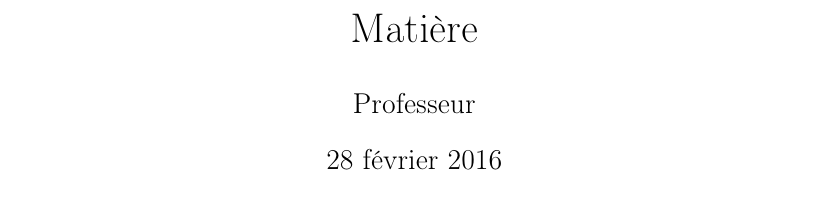
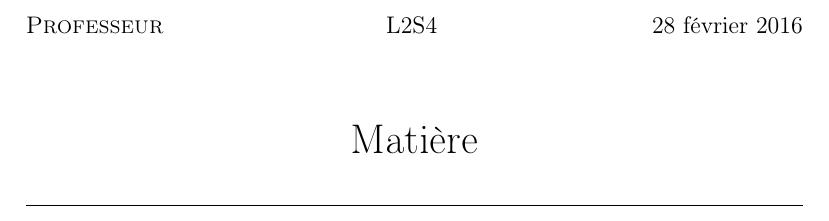
Before and after one commit to PMMI/Template, a LaTeX document (main.tex, which reads title.sty): part of the page, cut so that both start at the same text. Compiled offline with pdfLaTeX.

Commit message:
Ajouté un meilleur formatage du titre

```diff
--- a/main.tex
+++ b/main.tex
@@ -10,6 +10,8 @@
 \usepackage{stmaryrd}
 \usepackage{dsfont}
 \usepackage{chngcntr}
+
+\usepackage{title}
 
 \counterwithin{section}{part}
 
@@ -33,8 +35,13 @@
 \newcommand{\rdbrackets}[1]{\left\{#1\right\}}
 \newcommand{\Ninterval}[1]{\left\llbracket#1\right\rrbracket}
 
+
+
 \title{Matière}
 \author{Professeur}
+\semester{L2S4}
+
+\nopageskipaftertitle
 
 \begin{document}
   \maketitle
--- /dev/null
+++ b/title.sty
@@ -0,0 +1,25 @@
+\ProvidesPackage{title}[28/02/2016]
+
+\newcommand{\semester}[1]{\gdef\@semester{#1}}
+\newcommand{\@semester}{}
+\newcommand{\nopageskipaftertitle}{\let\endtitlepage\relax}
+%Needs a better name
+
+\renewcommand{\maketitle}{
+\makeatletter
+\begin{titlepage}
+  \raggedright
+    {\scshape \@author} \hfill \@semester \hfill \@date
+
+  \vspace{3em}
+  \centering
+    {\LARGE \@title\par}
+
+  \vspace{1em}
+  \hrulefill
+
+  \vspace{2em}
+\end{titlepage}
+\makeatother
+}
+\endinput
```
